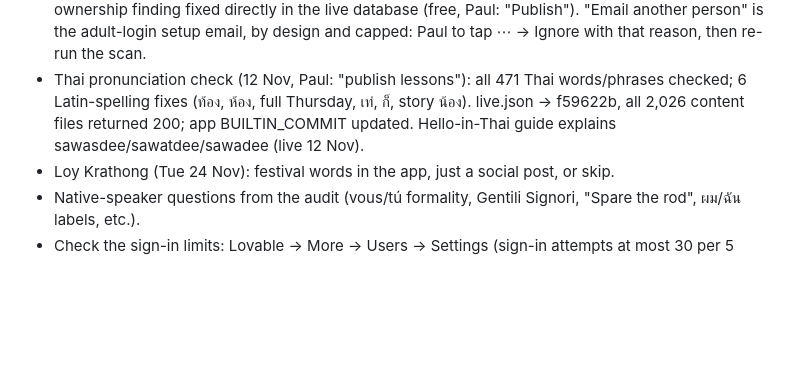
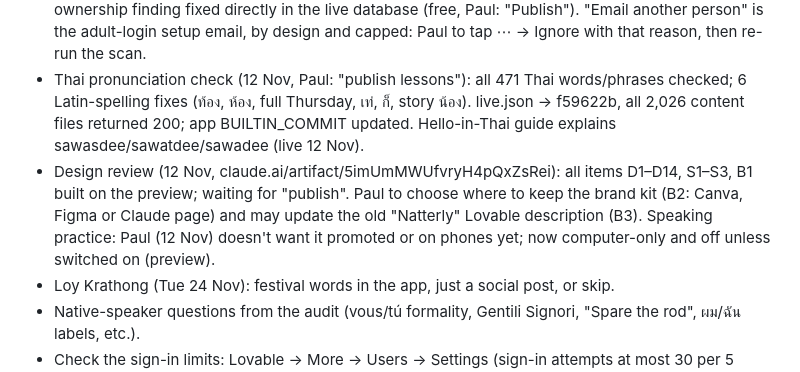
Before and after one commit to jeeveswooster2006/sawasdee-thai, a Markdown page: CLAUDE.md, the part around the change. GitHub-like rendering; blank space fills up the shorter version.

Commit message:
To-do: design review and speaking practice
Co-Authored-By: Claude Opus 5.5 <noreply@anthropic.com>
Claude-Session: https://claude.ai/code/session_01R1deoXLHkVGGj41yC54ME7

```diff
--- a/CLAUDE.md
+++ b/CLAUDE.md
@@ -9,6 +9,7 @@ Tick items off here (move to the right section's notes) as they're done; add new
 - Health check (12 Nov, report: claude.ai/artifact/2CYvRYsxHLzoQEoUe8EggG): free fixes 1–12 and Lovable 13–15 DONE 12 Nov (Lovable migration 0018 for streak dates/12-hour sessions is already live in the shared database; timers got a 60 s timeout). PUBLISHED 12 Nov (Paul: "Publish"), checked on the live site. 17 "Connect an app" REMOVED 12 Nov (Paul; nobody had used it; live, /mcp now 404); 18 DONE 12 Nov (Paul's screenshot: secure email change, re-authentication and current password for password changes, HIBP all on; minimum length stays 6 because child logins allow 6). Still for Paul: 19 turn on GitHub two-factor; 20 "teach new words before testing" (bigger change, his call). Not done: loading only the visitor's language text (needs a bigger rework) and 16 (XP totals in the database, later).
 - Lovable security scan (12 Nov): AI-instructions finding fixed and PUBLISHED 12 Nov; household-ownership finding fixed directly in the live database (free, Paul: "Publish"). "Email another person" is the adult-login setup email, by design and capped: Paul to tap ⋯ → Ignore with that reason, then re-run the scan.
 - Thai pronunciation check (12 Nov, Paul: "publish lessons"): all 471 Thai words/phrases checked; 6 Latin-spelling fixes (ท้อง, ห้อง, full Thursday, เท่, ก็, story น้อง). live.json → f59622b, all 2,026 content files returned 200; app BUILTIN_COMMIT updated. Hello-in-Thai guide explains sawasdee/sawatdee/sawadee (live 12 Nov).
+- Design review (12 Nov, claude.ai/artifact/5imUmMWUfvryH4pQxZsRei): all items D1–D14, S1–S3, B1 built on the preview; waiting for "publish". Paul to choose where to keep the brand kit (B2: Canva, Figma or Claude page) and may update the old "Natterly" Lovable description (B3). Speaking practice: Paul (12 Nov) doesn't want it promoted or on phones yet; now computer-only and off unless switched on (preview).
 - Loy Krathong (Tue 24 Nov): festival words in the app, just a social post, or skip.
 - Native-speaker questions from the audit (vous/tú formality, Gentili Signori, "Spare the rod", ผม/ฉัน labels, etc.).
 - Check the sign-in limits: Lovable → More → Users → Settings (sign-in attempts at most 30 per 5 minutes). Email settings live under More → Users → Settings → Email.
```
